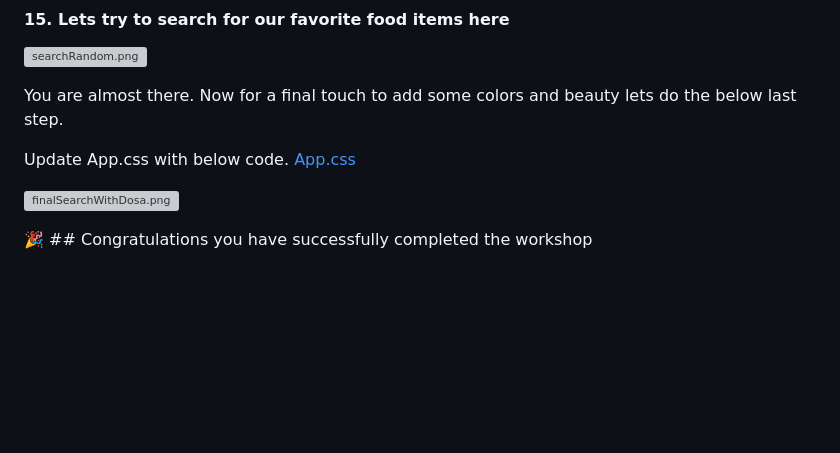
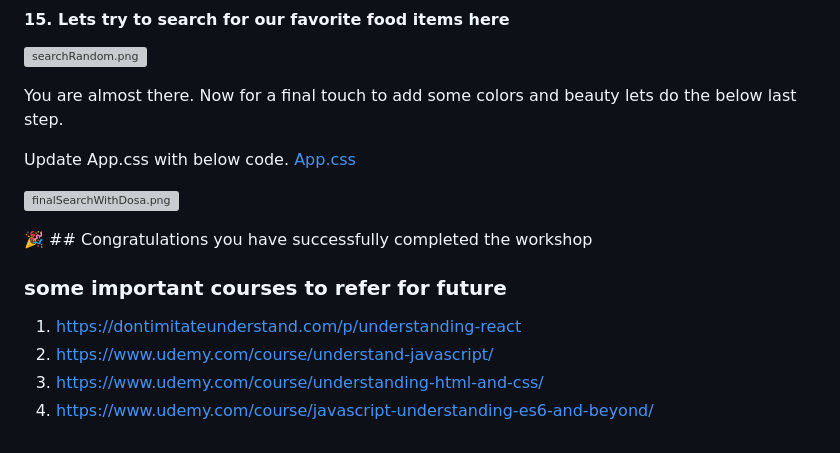
Before and after one commit to raghuranjani/WWC_Steps, a Markdown page: README.md, the part around the change. GitHub-like rendering; blank space fills up the shorter version; grey boxes are pictures that could not be loaded.

Commit message:
useful links

```diff
--- a/README.md
+++ b/README.md
@@ -668,3 +668,9 @@ Update App.css with below code.
 ![finalSearchWithDosa.png](images%2FfinalSearchWithDosa.png)
 
 🎉 ## Congratulations you have successfully completed the workshop
+
+### some important courses to refer for future
+1. https://dontimitateunderstand.com/p/understanding-react
+2. https://www.udemy.com/course/understand-javascript/
+3. https://www.udemy.com/course/understanding-html-and-css/
+4. https://www.udemy.com/course/javascript-understanding-es6-and-beyond/
```
